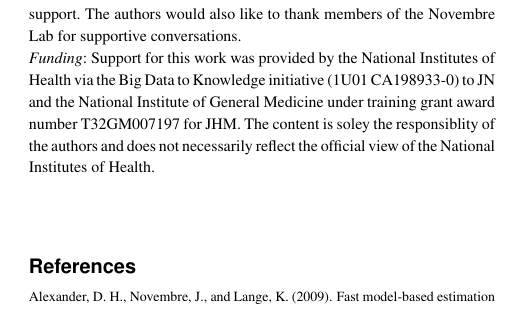
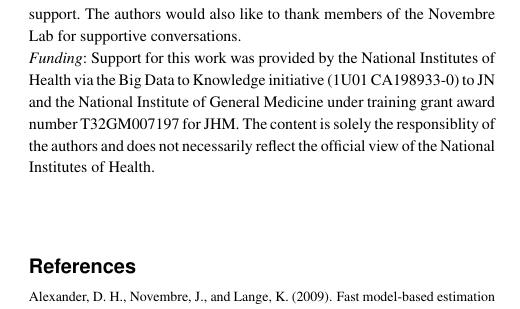
Before and after one commit to jhmarcus/ggv_paper, a LaTeX paper (cabios-template/main.tex): part of one column of page 2 of 3, cut so that both start at the same text. Compiled offline with pdfLaTeX.

Commit message:
fixed typo

```diff
--- a/cabios-template/main.tex
+++ b/cabios-template/main.tex
@@ -70,7 +70,7 @@ By allowing rapid generation of allele frequency maps, we hope to facilitate the
 \section*{Acknowledgements}
 
 We acknowledge the Research Computer Center at the University of Chicago, especially H.~Birali Runesha, Jeff Tharsen, Richard Williams, and Alex Mueller, for on-going support and extensions of the GGV browser. We also thank John Zekos for web server administration and support. The authors would also like to thank members of the Novembre Lab for supportive conversations.\\
-\textit{Funding}: Support for this work was provided by the National Institutes of Health via the Big Data to Knowledge initiative (1U01 CA198933-0) to JN and the National Institute of General Medicine under training grant award number T32GM007197 for JHM. The content is soley the responsiblity of the authors and does not necessarily reflect the official view of the National Institutes of Health.\\
+\textit{Funding}: Support for this work was provided by the National Institutes of Health via the Big Data to Knowledge initiative (1U01 CA198933-0) to JN and the National Institute of General Medicine under training grant award number T32GM007197 for JHM. The content is solely the responsiblity of the authors and does not necessarily reflect the official view of the National Institutes of Health.\\
 
 \bibliographystyle{natbib}
 %\bibliographystyle{achemnat}
```
Also changed, not shown: cabios-template/main.pdf, paper.pdf.
